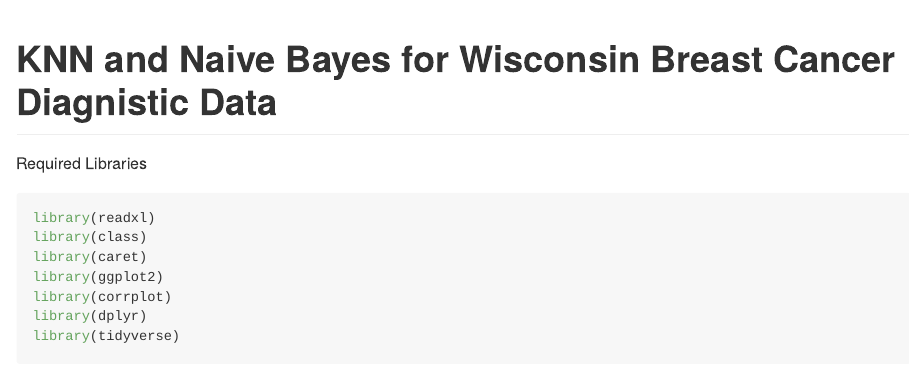
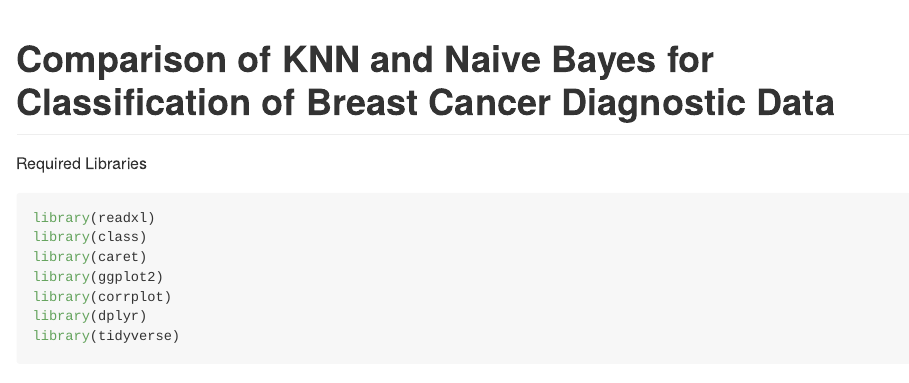
Before and after one commit to Mamad90m/KNN-NaiveBayes, an R Markdown document (Mark.Rmd): the page in a window 1100 px wide, from its top. The pictures show the output file Mark.md that the author committed with the source, drawn offline in the style of GitHub; long lines of code are wrapped.

Commit message:
Initial commit

```diff
--- a/Mark.Rmd
+++ b/Mark.Rmd
@@ -1,5 +1,5 @@
 ---
-title: "KNN and Naive Bayes for Wisconsin Breast Cancer Diagnistic Data"
+title: "Comparison of KNN and Naive Bayes for Classification of Breast Cancer Diagnostic Data"
 output: github_document
 ---
 
```
Also changed, not shown: Mark.md.
